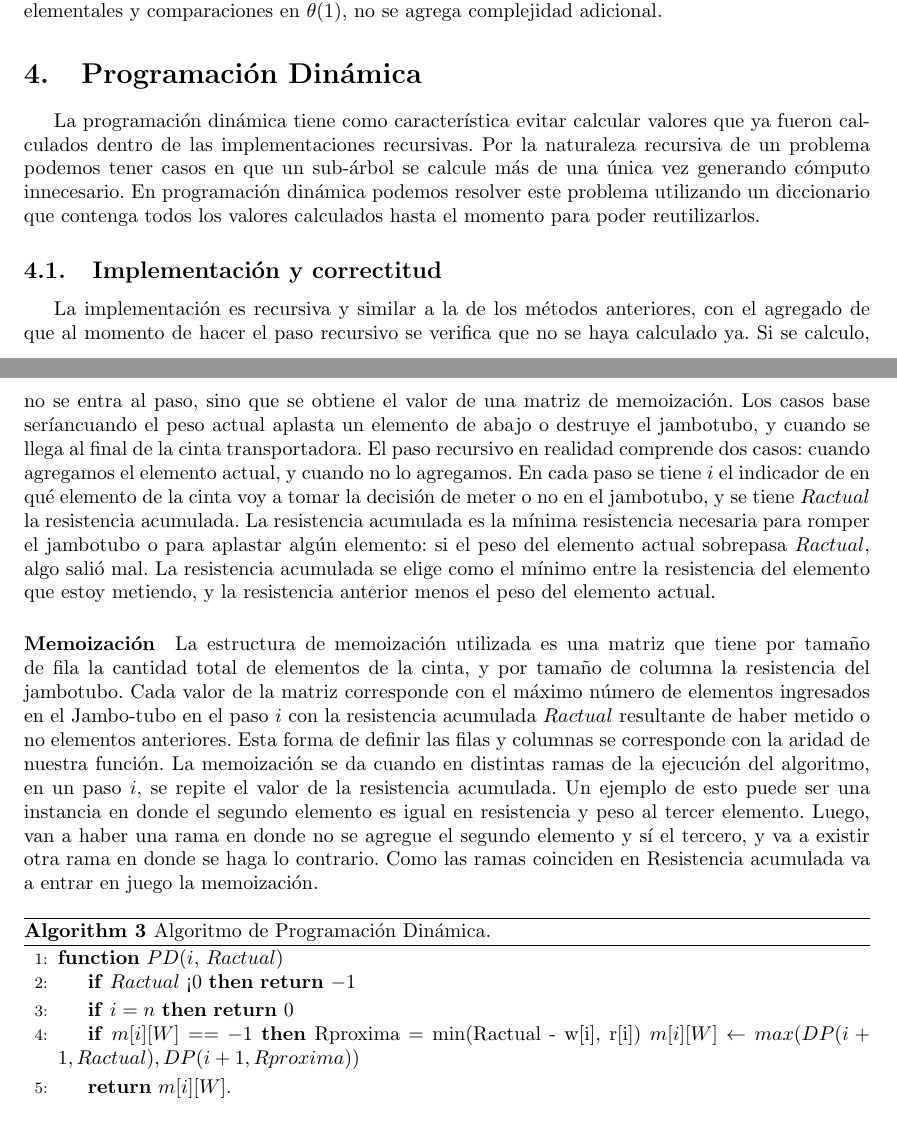
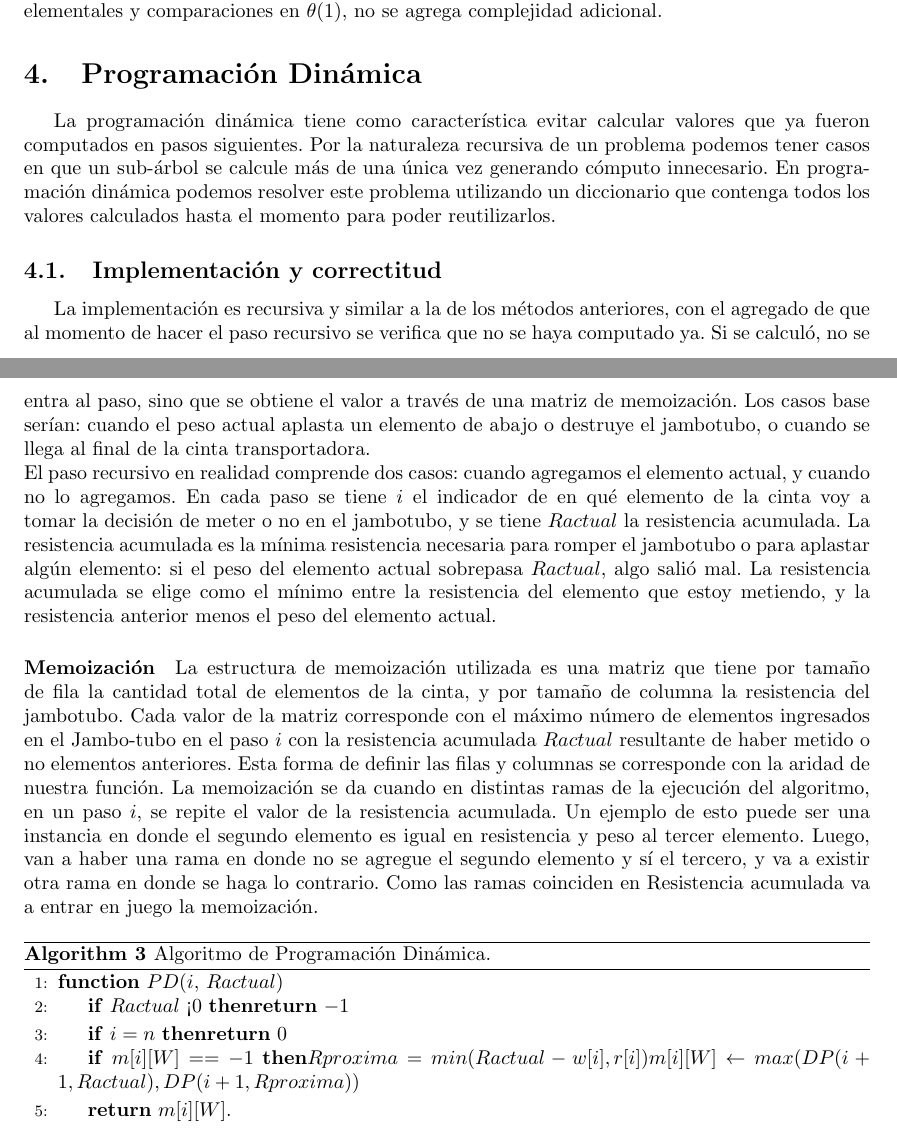
Before and after one commit to ShipOrSheep/tp1Algo3, a LaTeX document (informe/informe.tex): two parts of pages 4 and 5 of 6, joined at a grey line, cut so that both start at the same text. Compiled offline with pdfLaTeX.

Commit message:
fix pocas cosas progr. din. informe

```diff
--- a/informe/informe.tex
+++ b/informe/informe.tex
@@ -130,30 +130,24 @@ Implementada sobre la idea de evitar continuar por ramas en que sabemos que ingr
 La implementación es igual a la del algoritmo de Fuerza Bruta pero en cada paso se verifican las dos condiciones para las podas, por lo que sigue teniendo peor caso con complejidad $O(2^n)$ sumado a la complejidad propia de cada poda. Teniendo podas que se resuelven con operaciones elementales y comparaciones en $\theta(1)$, no se agrega complejidad adicional.
 
 \section{Programación Dinámica} \label{sec:dp}
-La programación dinámica tiene como característica evitar calcular valores que ya fueron calculados dentro de las implementaciones recursivas. Por la naturaleza recursiva de un problema podemos tener casos en que un sub-árbol se calcule más de una única vez generando cómputo innecesario. En programación dinámica podemos resolver este problema utilizando un diccionario que contenga todos los valores calculados hasta el momento para poder reutilizarlos.
+La programación dinámica tiene como característica evitar calcular valores que ya fueron computados en pasos siguientes. Por la naturaleza recursiva de un problema podemos tener casos en que un sub-árbol se calcule más de una única vez generando cómputo innecesario. En programación dinámica podemos resolver este problema utilizando un diccionario que contenga todos los valores calculados hasta el momento para poder reutilizarlos.
 
 \subsection{Implementación y correctitud}
-La implementación es recursiva y similar a la de los métodos anteriores, con el agregado de que al momento de hacer el paso recursivo se verifica que no se haya calculado ya. Si se calculo, no se entra al paso, sino que se obtiene el valor de una matriz de memoización. Los casos base seríancuando el peso actual aplasta un elemento de abajo o destruye el jambotubo, y cuando se llega al final de la cinta transportadora. El paso recursivo en realidad comprende dos casos: cuando agregamos el elemento actual, y cuando no lo agregamos. En cada paso se tiene $i$ el indicador de en qué elemento de la cinta voy a tomar la decisión de meter o no en el jambotubo, y se tiene $Ractual$ la resistencia acumulada. La resistencia acumulada es la mínima resistencia necesaria para romper el jambotubo o para aplastar algún elemento: si el peso del elemento actual sobrepasa $Ractual$, algo salió mal. La resistencia acumulada se elige como el mínimo entre la resistencia del elemento que estoy metiendo, y la resistencia anterior menos el peso del elemento actual.
+La implementación es recursiva y similar a la de los métodos anteriores, con el agregado de que al momento de hacer el paso recursivo se verifica que no se haya computado ya. Si se calculó, no se entra al paso, sino que se obtiene el valor a través de una matriz de memoización. Los casos base serían: cuando el peso actual aplasta un elemento de abajo o destruye el jambotubo, o cuando se llega al final de la cinta transportadora. \newline
+El paso recursivo en realidad comprende dos casos: cuando agregamos el elemento actual, y cuando no lo agregamos. En cada paso se tiene $i$ el indicador de en qué elemento de la cinta voy a tomar la decisión de meter o no en el jambotubo, y se tiene $Ractual$ la resistencia acumulada. La resistencia acumulada es la mínima resistencia necesaria para romper el jambotubo o para aplastar algún elemento: si el peso del elemento actual sobrepasa $Ractual$, algo salió mal. La resistencia acumulada se elige como el mínimo entre la resistencia del elemento que estoy metiendo, y la resistencia anterior menos el peso del elemento actual.
 \paragraph{Memoización}
 La estructura de memoización utilizada es una matriz que tiene por tamaño de fila la cantidad total de elementos de la cinta, y por tamaño de columna la resistencia del jambotubo. Cada valor de la matriz corresponde con el máximo número de elementos ingresados en el Jambo-tubo en el paso $i$ con la resistencia acumulada $Ractual$ resultante de haber metido o no elementos anteriores. Esta forma de definir las filas y columnas se corresponde con la aridad de nuestra función.
 La memoización se da cuando en distintas ramas de la ejecución del algoritmo, en un paso $i$, se repite el valor de la resistencia acumulada. Un ejemplo de esto puede ser una instancia en donde el segundo elemento es igual en resistencia y peso al tercer elemento. Luego, van a haber una rama en donde no se agregue el segundo elemento y sí el tercero, y va a existir otra rama en donde se haga lo contrario. Como las ramas coinciden en Resistencia acumulada va a entrar en juego la memoización.
 % Cambiamos de algoritmo
 \begin{algorithm}
 	\begin{algorithmic}[1]
-		\Function{$PD$}{$i$, $Ractual$}}
+		\Function{$PD$}{$i$, $Ractual$}
 
-		\If{$Ractual$ < $0$}
-			\textbf{return} $-1$
-		\EndIf
+		\If{$Ractual$ < $0$}{\textbf{return} $-1$}\EndIf
 
-		\If{$i = n$}
-			\textbf{return} $0$
-		\EndIf
+		\If{$i = n$}{\textbf{return} $0$}\EndIf
 
-		\If{$m[i][W] == -1$}
-			Rproxima = min(Ractual - w[i], r[i])
-			$m[i][W] \leftarrow max(DP(i+1, Ractual), DP(i+1, Rproxima))$
-		\EndIf
+		\If{$m[i][W] == -1$}{$Rproxima = min(Ractual - w[i], r[i])$$m[i][W] \leftarrow max(DP(i+1, Ractual), DP(i+1, Rproxima))$}\EndIf
 
 		\State \textbf{return} $m[i][W]$.
 
```
